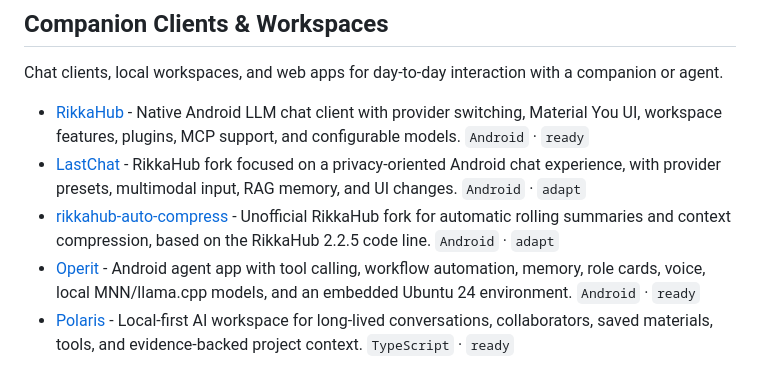
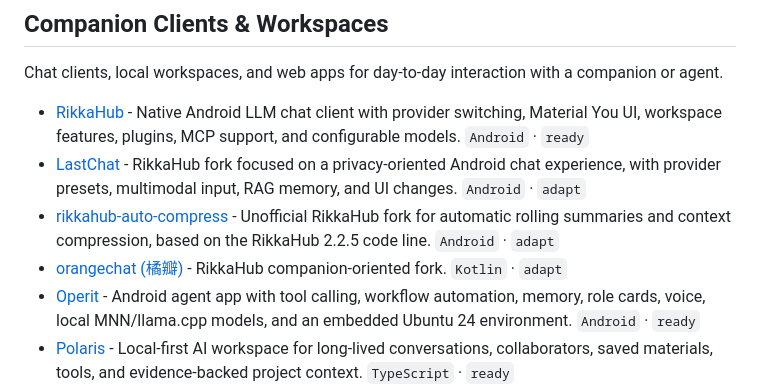
Before and after one commit to DasterProkio/awesome-ai-companion, a Markdown page: README.md, the part around the change. Drawn GitHub-style.

Commit message:
feat: add orangechat

```diff
--- a/README.md
+++ b/README.md
@@ -42,6 +42,7 @@ Chat clients, local workspaces, and web apps for day-to-day interaction with a c
 - [RikkaHub](https://github.com/rikkahub/rikkahub) - Native Android LLM chat client with provider switching, Material You UI, workspace features, plugins, MCP support, and configurable models. `Android` · `ready`
 - [LastChat](https://github.com/Cocolalilal/LastChat) - RikkaHub fork focused on a privacy-oriented Android chat experience, with provider presets, multimodal input, RAG memory, and UI changes. `Android` · `adapt`
 - [rikkahub-auto-compress](https://github.com/innna327-source/rikkahub-auto-compress) - Unofficial RikkaHub fork for automatic rolling summaries and context compression, based on the RikkaHub 2.2.5 code line. `Android` · `adapt`
+- [orangechat (橘瓣)](https://github.com/sue1231513/orangechat) - RikkaHub companion-oriented fork. `Kotlin` · `adapt`
 - [Operit](https://github.com/AAswordman/Operit) - Android agent app with tool calling, workflow automation, memory, role cards, voice, local MNN/llama.cpp models, and an embedded Ubuntu 24 environment. `Android` · `ready`
 - [Polaris](https://github.com/Aevella/polaris-local-first) - Local-first AI workspace for long-lived conversations, collaborators, saved materials, tools, and evidence-backed project context. `TypeScript` · `ready`
 - [chatnest](https://github.com/ugui3u/chatnest) - Local AI chat web app with a frontend demo and full-stack mode: streaming replies, model switching, uploads, history, tool summaries, and optional ChromaDB/jieba/BM25 memory retrieval. `HTML` · `adapt`
```
Also changed, not shown: README.zh-CN.md (+1 -0 lines).
